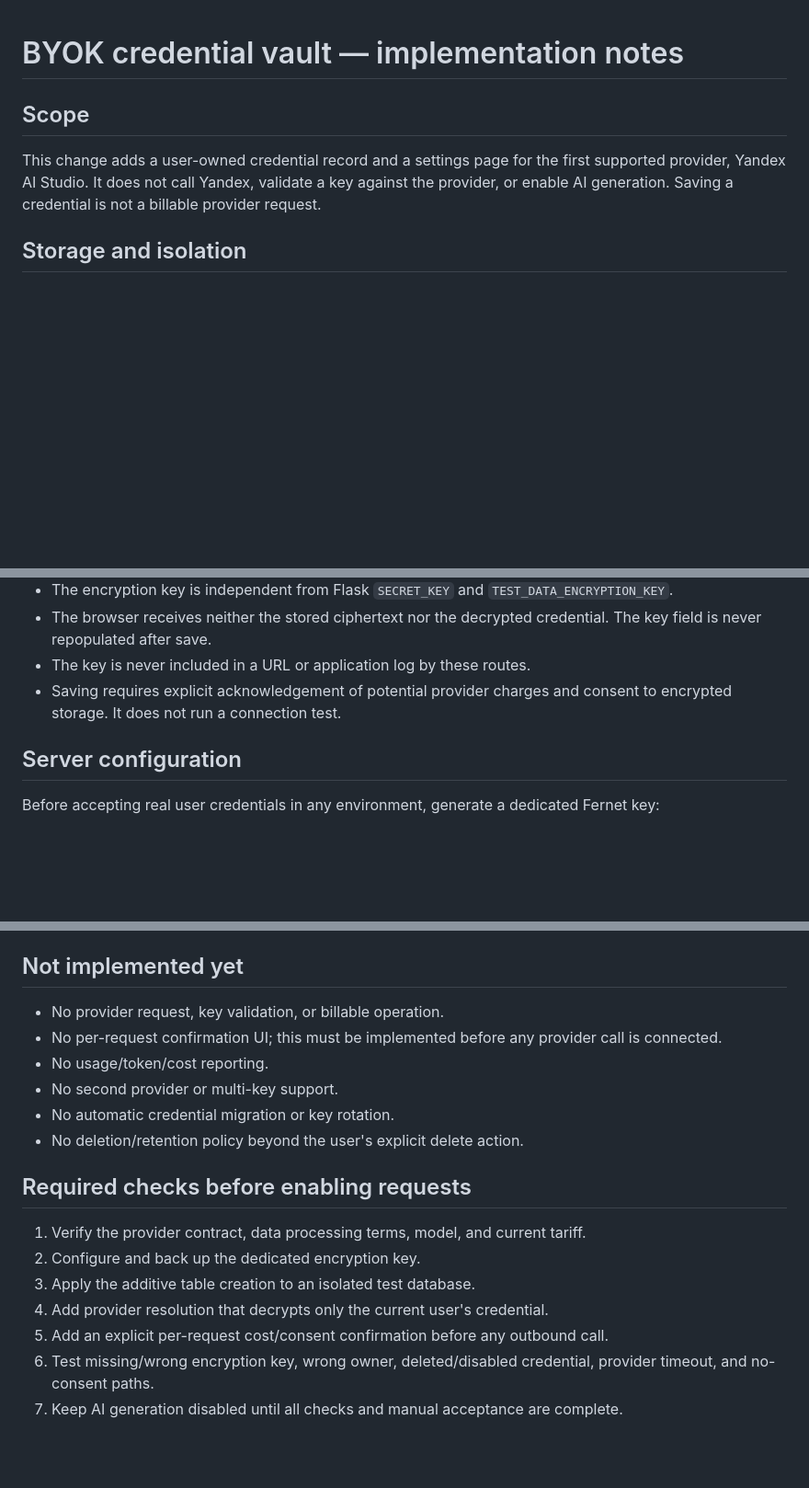
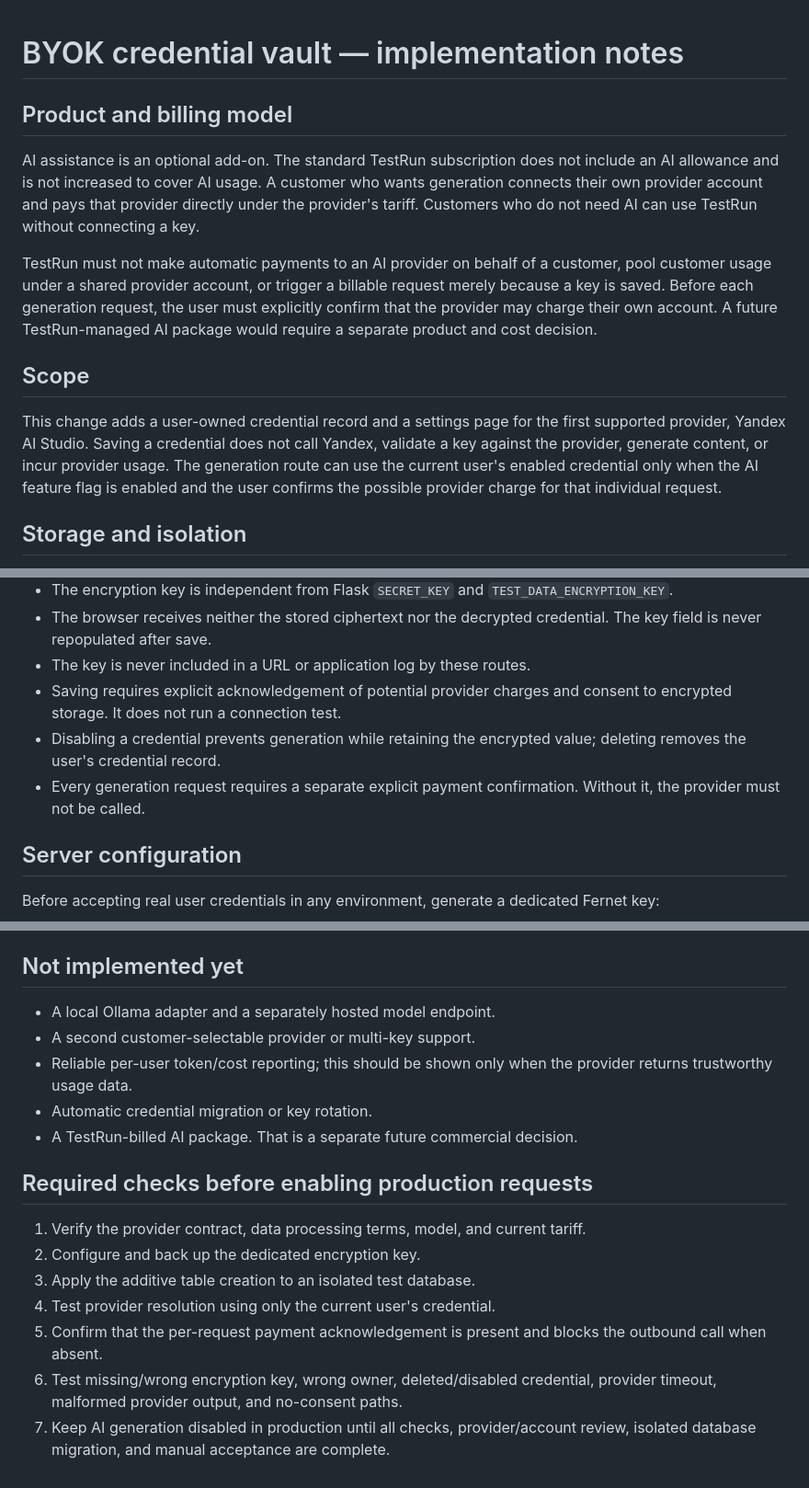
Before and after one commit to 254852bm/test_runner_web, a Markdown page: docs/ai-credential-vault.md, 3 parts joined by grey strips. Shown at 92% size. Drawn GitHub-style; blank space fills up the shorter version.

Commit message:
docs: align AI credential notes with BYOK billing model

```diff
--- a/docs/ai-credential-vault.md
+++ b/docs/ai-credential-vault.md
@@ -1,8 +1,14 @@
 # BYOK credential vault — implementation notes
+
+## Product and billing model
+
+AI assistance is an optional add-on. The standard TestRun subscription does not include an AI allowance and is not increased to cover AI usage. A customer who wants generation connects their own provider account and pays that provider directly under the provider's tariff. Customers who do not need AI can use TestRun without connecting a key.
+
+TestRun must not make automatic payments to an AI provider on behalf of a customer, pool customer usage under a shared provider account, or trigger a billable request merely because a key is saved. Before each generation request, the user must explicitly confirm that the provider may charge their own account. A future TestRun-managed AI package would require a separate product and cost decision.
 
 ## Scope
 
-This change adds a user-owned credential record and a settings page for the first supported provider, Yandex AI Studio. It does not call Yandex, validate a key against the provider, or enable AI generation. Saving a credential is not a billable provider request.
+This change adds a user-owned credential record and a settings page for the first supported provider, Yandex AI Studio. Saving a credential does not call Yandex, validate a key against the provider, generate content, or incur provider usage. The generation route can use the current user's enabled credential only when the AI feature flag is enabled and the user confirms the possible provider charge for that individual request.
 
 ## Storage and isolation
 
@@ -14,6 +20,8 @@ This change adds a user-owned credential record and a settings page for the firs
 - The browser receives neither the stored ciphertext nor the decrypted credential. The key field is never repopulated after save.
 - The key is never included in a URL or application log by these routes.
 - Saving requires explicit acknowledgement of potential provider charges and consent to encrypted storage. It does not run a connection test.
+- Disabling a credential prevents generation while retaining the encrypted value; deleting removes the user's credential record.
+- Every generation request requires a separate explicit payment confirmation. Without it, the provider must not be called.
 
 ## Server configuration
 
@@ -41,19 +51,18 @@ The script refuses to create a missing database, verifies the existing `user` ta
 
 ## Not implemented yet
 
-- No provider request, key validation, or billable operation.
-- No per-request confirmation UI; this must be implemented before any provider call is connected.
-- No usage/token/cost reporting.
-- No second provider or multi-key support.
-- No automatic credential migration or key rotation.
-- No deletion/retention policy beyond the user's explicit delete action.
+- A local Ollama adapter and a separately hosted model endpoint.
+- A second customer-selectable provider or multi-key support.
+- Reliable per-user token/cost reporting; this should be shown only when the provider returns trustworthy usage data.
+- Automatic credential migration or key rotation.
+- A TestRun-billed AI package. That is a separate future commercial decision.
 
-## Required checks before enabling requests
+## Required checks before enabling production requests
 
 1. Verify the provider contract, data processing terms, model, and current tariff.
 2. Configure and back up the dedicated encryption key.
 3. Apply the additive table creation to an isolated test database.
-4. Add provider resolution that decrypts only the current user's credential.
-5. Add an explicit per-request cost/consent confirmation before any outbound call.
-6. Test missing/wrong encryption key, wrong owner, deleted/disabled credential, provider timeout, and no-consent paths.
-7. Keep AI generation disabled until all checks and manual acceptance are complete.
+4. Test provider resolution using only the current user's credential.
+5. Confirm that the per-request payment acknowledgement is present and blocks the outbound call when absent.
+6. Test missing/wrong encryption key, wrong owner, deleted/disabled credential, provider timeout, malformed provider output, and no-consent paths.
+7. Keep AI generation disabled in production until all checks, provider/account review, isolated database migration, and manual acceptance are complete.
```
Also changed, not shown: other parts of docs/ai-credential-vault.md (+2 -0 lines).
